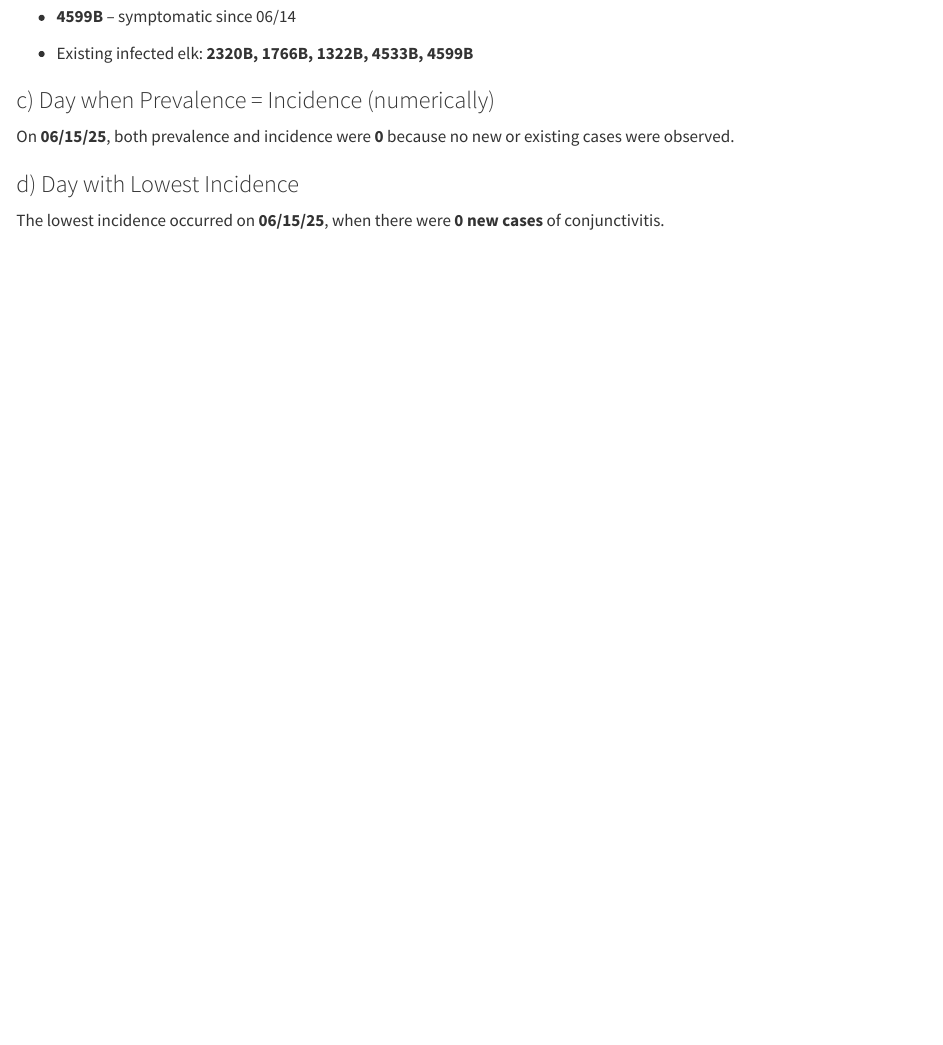
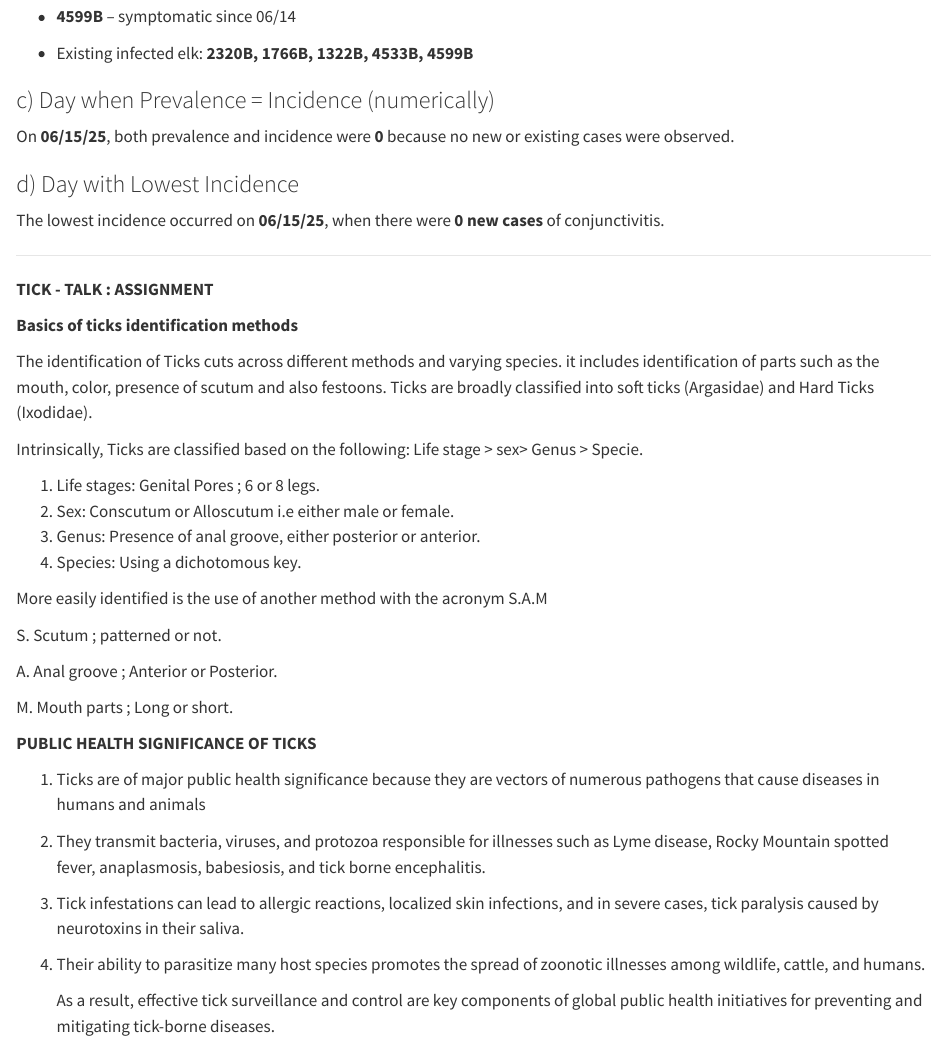
Before and after one commit to AJDE2025/JA_Dis_Eco_Fall2025, a Quarto document (JA_DisEco_Fall2025.qmd): the page in a window 1100 px wide, from 3150 px down before the commit and from 3170 px down after it, so that both start at the same text. Rendered offline with R 4.5, knitr and Pandoc in place of Quarto, with nearby package versions.

Commit message:
Add files via upload
TICK TALK ASSIGNMENT

```diff
--- a/JA_DisEco_Fall2025.qmd
+++ b/JA_DisEco_Fall2025.qmd
@@ -156,3 +158,38 @@ On **06/15/25**, both prevalence and incidence were **0** because no new or exis
 ### d) Day with Lowest Incidence
 
 The lowest incidence occurred on **06/15/25**, when there were **0 new cases** of conjunctivitis.
+
+------------------------------------------------------------------------
+
+**TICK - TALK : ASSIGNMENT**
+
+**Basics of ticks identification methods**
+
+The identification of Ticks cuts across different methods and varying species. it includes identification of parts such as the mouth, color, presence of scutum and also festoons. Ticks are broadly classified into soft ticks (Argasidae) and Hard Ticks (Ixodidae).
+
+Intrinsically, Ticks are classified based on the following: Life stage \> sex\> Genus \> Specie.
+
+1.  Life stages: Genital Pores ; 6 or 8 legs.
+2.  Sex: Conscutum or Alloscutum i.e either male or female.
+3.  Genus: Presence of anal groove, either posterior or anterior.
+4.  Species: Using a dichotomous key.
+
+More easily identified is the use of another method with the acronym S.A.M
+
+S. Scutum ; patterned or not.
+
+A. Anal groove ; Anterior or Posterior.
+
+M. Mouth parts ; Long or short.
+
+**PUBLIC HEALTH SIGNIFICANCE OF TICKS**
+
+1.  Ticks are of major public health significance because they are vectors of numerous pathogens that cause diseases in humans and animals
+
+2.  They transmit bacteria, viruses, and protozoa responsible for illnesses such as Lyme disease, Rocky Mountain spotted fever, anaplasmosis, babesiosis, and tick borne encephalitis.
+
+3.  Tick infestations can lead to allergic reactions, localized skin infections, and in severe cases, tick paralysis caused by neurotoxins in their saliva.
+
+4.  Their ability to parasitize many host species promotes the spread of zoonotic illnesses among wildlife, cattle, and humans.
+
+    As a result, effective tick surveillance and control are key components of global public health initiatives for preventing and mitigating tick-borne diseases.
```
Also changed, not shown: JA_DisEco_Fall2025.qmd (4 more changed lines).
